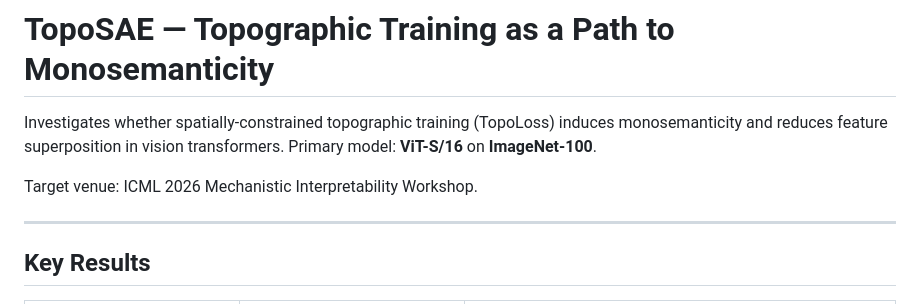
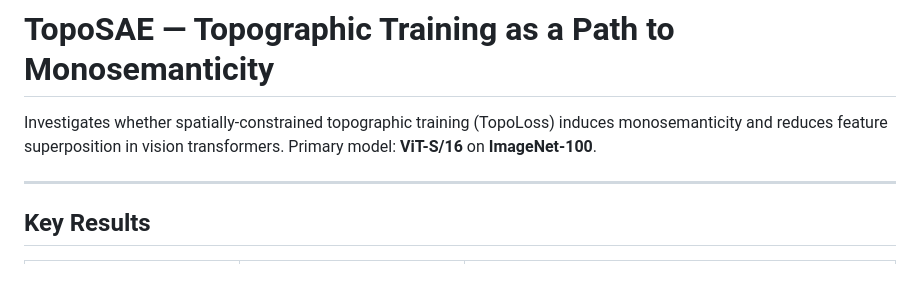
Before and after one commit to IvLabs/toposae, a Markdown page: README.md, the part around the change. GitHub-like rendering; blank space fills up the shorter version.

```diff
--- a/README.md
+++ b/README.md
@@ -1,8 +1,6 @@
 # TopoSAE — Topographic Training as a Path to Monosemanticity
 
 Investigates whether spatially-constrained topographic training (TopoLoss) induces monosemanticity and reduces feature superposition in vision transformers. Primary model: **ViT-S/16** on **ImageNet-100**.
-
-Target venue: ICML 2026 Mechanistic Interpretability Workshop.
 
 ---
 
```
